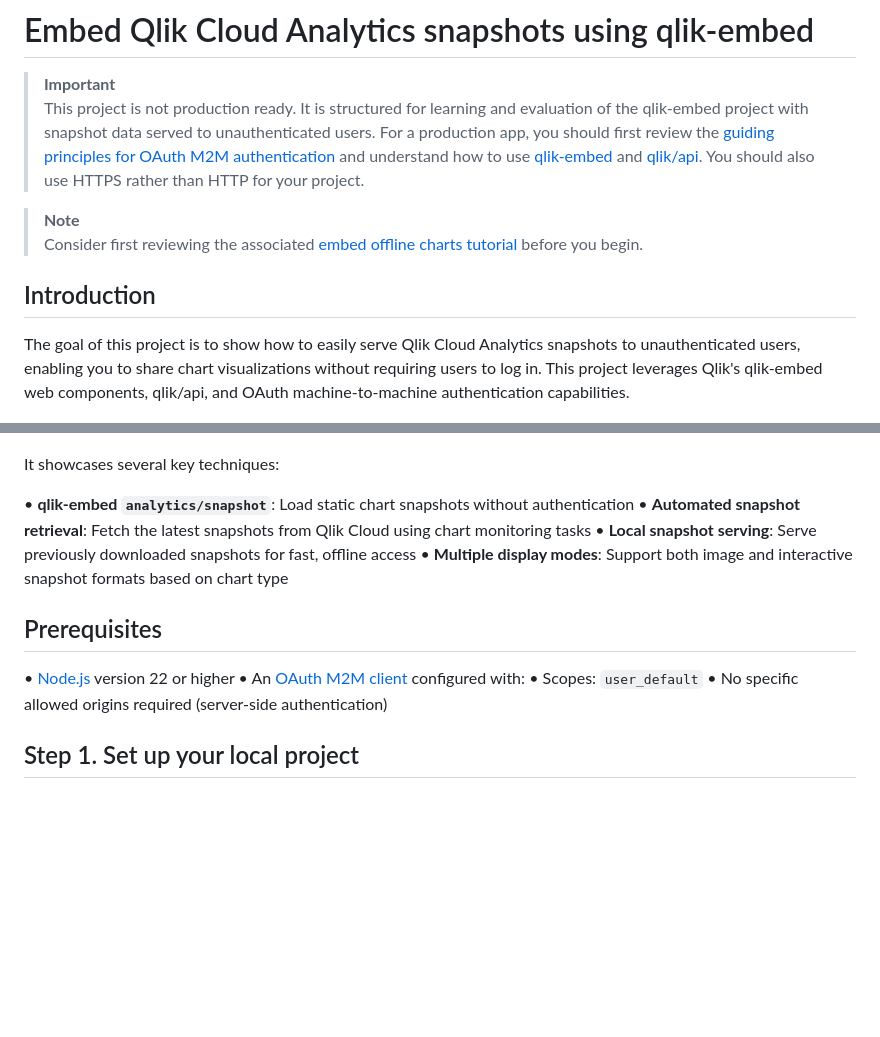
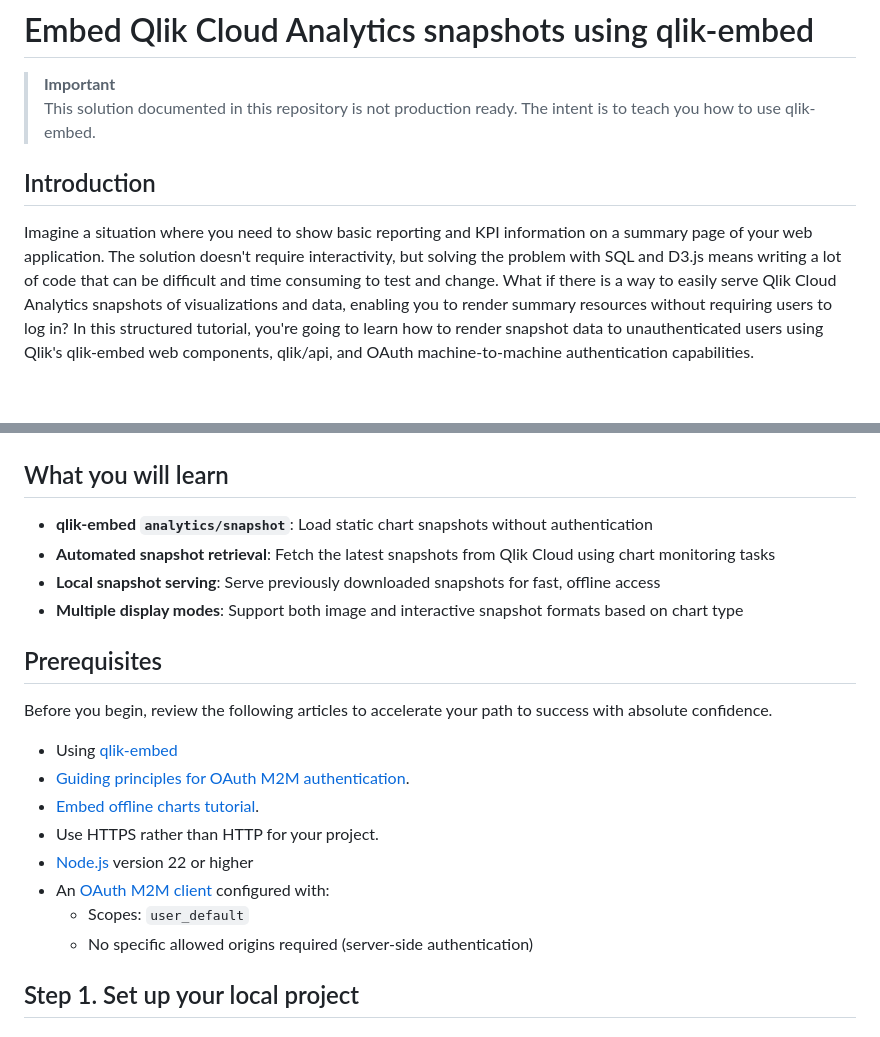
Before and after one commit to qlik-oss/qlik-cloud-embed-snapshot, a Markdown page: README.md, 2 parts joined by grey strips. Drawn GitHub-style; blank space fills up the shorter version.

Commit message:
Update README.md
Reformat introduction

```diff
--- a/README.md
+++ b/README.md
@@ -1,30 +1,33 @@
 # Embed Qlik Cloud Analytics snapshots using qlik-embed
 
 > **Important**
-> This project is not production ready. It is structured for learning and evaluation of the qlik-embed project with snapshot data served to unauthenticated users. For a production app, you should first review the [guiding principles for OAuth M2M authentication](https://qlik.dev/authenticate/oauth/oauth-m2m/) and understand how to use [qlik-embed](https://qlik.dev/embed/qlik-embed/) and [qlik/api](https://qlik.dev/toolkits/qlik-api/). You should also use HTTPS rather than HTTP for your project.
-
-> **Note**
-> Consider first reviewing the associated [embed offline charts tutorial](https://qlik.dev/embed/qlik-embed/quickstart/qlik-embed-offline-charts-tutorial/) before you begin.
+> This solution documented in this repository is not production ready. The intent is to teach you how to use qlik-embed.
 
 ## Introduction
 
-The goal of this project is to show how to easily serve Qlik Cloud Analytics snapshots to unauthenticated users, enabling you to share chart visualizations without requiring users to log in. This project leverages Qlik's qlik-embed web components, qlik/api, and OAuth machine-to-machine authentication capabilities.
+Imagine a situation where you need to show basic reporting and KPI information on a summary page of your web application. The solution doesn't require interactivity, but solving the problem with SQL and D3.js means writing a lot of code that can be difficult and time consuming to test and change. What if there is a way to easily serve Qlik Cloud Analytics snapshots of visualizations and data, enabling you to render summary resources without requiring users to log in? In this structured tutorial, you're going to learn how to render snapshot data to unauthenticated users using Qlik's qlik-embed web components, qlik/api, and OAuth machine-to-machine authentication capabilities.
 
 ![Screenshot of resulting embedded snapshots](docs/screenshot.png)
 
-It showcases several key techniques:
+## What you will learn
 
-• **qlik-embed `analytics/snapshot`**: Load static chart snapshots without authentication
-• **Automated snapshot retrieval**: Fetch the latest snapshots from Qlik Cloud using chart monitoring tasks
-• **Local snapshot serving**: Serve previously downloaded snapshots for fast, offline access
-• **Multiple display modes**: Support both image and interactive snapshot formats based on chart type
+- **qlik-embed `analytics/snapshot`**: Load static chart snapshots without authentication
+- **Automated snapshot retrieval**: Fetch the latest snapshots from Qlik Cloud using chart monitoring tasks
+- **Local snapshot serving**: Serve previously downloaded snapshots for fast, offline access
+- **Multiple display modes**: Support both image and interactive snapshot formats based on chart type
 
 ## Prerequisites
 
-• [Node.js](https://nodejs.org/) version 22 or higher
-• An [OAuth M2M client](https://qlik.dev/authenticate/oauth/create/create-oauth-client/) configured with:
-  • Scopes: `user_default`
-  • No specific allowed origins required (server-side authentication)
+Before you begin, review the following articles to accelerate your path to success with absolute confidence.
+
+- Using [qlik-embed](https://qlik.dev/embed/qlik-embed/)
+- [Guiding principles for OAuth M2M authentication](https://qlik.dev/authenticate/oauth/oauth-m2m/).
+- [Embed offline charts tutorial](https://qlik.dev/embed/qlik-embed/quickstart/qlik-embed-offline-charts-tutorial/).
+- Use HTTPS rather than HTTP for your project.
+- [Node.js](https://nodejs.org/) version 22 or higher
+- An [OAuth M2M client](https://qlik.dev/authenticate/oauth/create/create-oauth-client/) configured with:
+  - Scopes: `user_default`
+  - No specific allowed origins required (server-side authentication)
 
 ## Step 1. Set up your local project
 
```
